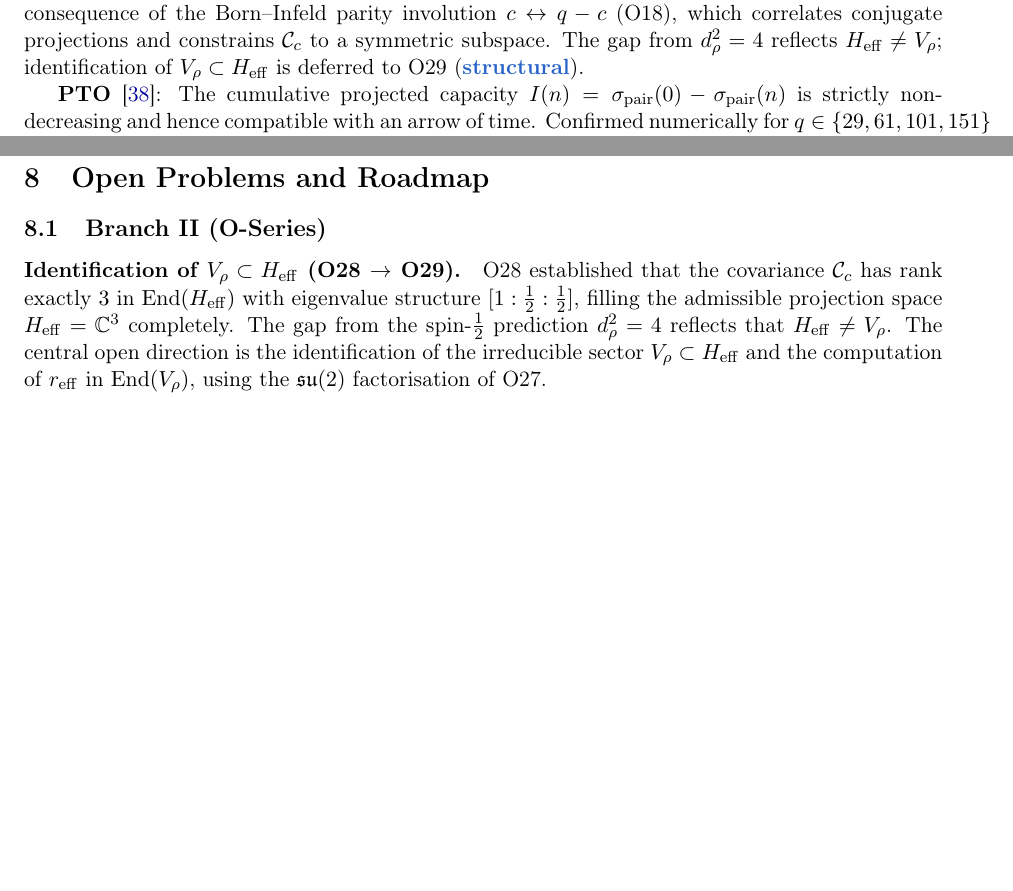
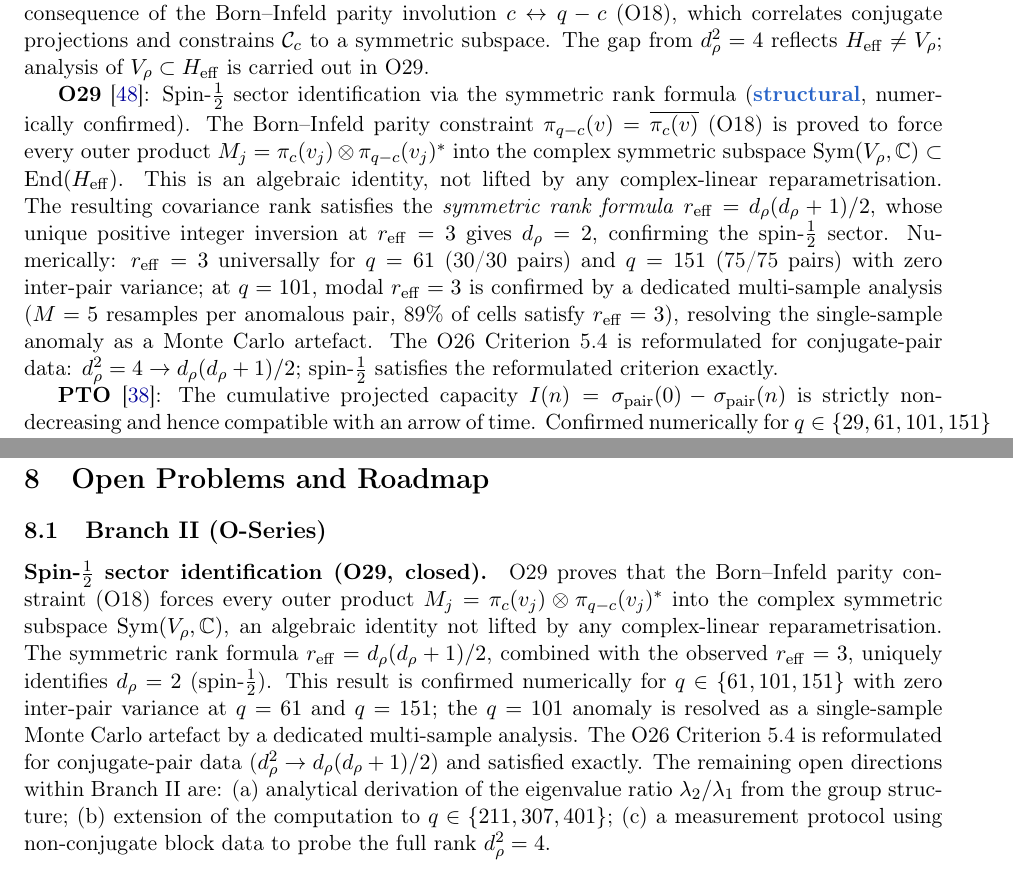
Before and after one commit to Cosmochrony/program, a LaTeX paper (tex/program.tex): two parts of pages 7 and 12 of 17 before the commit and two parts of pages 7 and 14 of 19 after it, joined at a grey line, cut so that both start at the same text, the shorter picture padded with empty space. Compiled offline with pdfLaTeX.

Commit message:
Complete O29: finalize spin-½ sector identification via symmetric rank formula, update programme text, dependency graph, bibliography, and cosmochrony graph.

```diff
--- a/tex/program.tex
+++ b/tex/program.tex
@@ -390,7 +390,25 @@ A Structural Roadmap and Paper Inventory}
     Born--Infeld parity involution $c \leftrightarrow q-c$ (O18), which correlates conjugate
     projections and constrains $\mathcal{C}_c$ to a symmetric subspace.
     The gap from $d_\rho^2 = 4$ reflects $H_{\mathrm{eff}} \neq V_\rho$;
-    identification of $V_\rho \subset H_{\mathrm{eff}}$ is deferred to O29 (\sstruct).
+    analysis of $V_\rho \subset H_{\mathrm{eff}}$ is carried out in O29.
+
+    \textbf{O29}~\cite{Beau2026a33}: Spin-$\tfrac{1}{2}$ sector identification via the
+    symmetric rank formula (\sstruct, numerically confirmed).
+    The Born--Infeld parity constraint $\pi_{q-c}(v) = \overline{\pi_c(v)}$ (O18) is proved to force
+    every outer product $M_j = \pi_c(v_j) \otimes \pi_{q-c}(v_j)^*$ into the complex symmetric
+    subspace $\mathrm{Sym}(V_\rho, \mathbb{C}) \subset \mathrm{End}(H_{\mathrm{eff}})$.
+    This is an algebraic identity, not lifted by any complex-linear reparametrisation.
+    The resulting covariance rank satisfies the \emph{symmetric rank formula}
+    $r_{\mathrm{eff}} = d_\rho(d_\rho+1)/2$, whose unique positive integer inversion at
+    $r_{\mathrm{eff}} = 3$ gives $d_\rho = 2$, confirming the spin-$\tfrac{1}{2}$ sector.
+    Numerically: $r_{\mathrm{eff}} = 3$ universally for $q = 61$ (30/30 pairs) and
+    $q = 151$ (75/75 pairs) with zero inter-pair variance; at $q = 101$, modal $r_{\mathrm{eff}} = 3$
+    is confirmed by a dedicated multi-sample analysis ($M = 5$ resamples per anomalous pair,
+    89\% of cells satisfy $r_{\mathrm{eff}} = 3$), resolving the single-sample anomaly as a
+    Monte Carlo artefact.
+    The O26 Criterion~5.4 is reformulated for conjugate-pair data:
+    $d_\rho^2 = 4 \to d_\rho(d_\rho+1)/2$; spin-$\tfrac{1}{2}$ satisfies the
+    reformulated criterion exactly.
 
     \textbf{PTO}~\cite{Beau2026pto}: The cumulative projected capacity
     $I(n) = \sigma_{\mathrm{pair}}(0) - \sigma_{\mathrm{pair}}(n)$ is strictly non-decreasing and
@@ -862,15 +889,22 @@ A Structural Roadmap and Paper Inventory}
 
   \subsection{Branch II (O-Series)}
 
-    \paragraph{Identification of $V_\rho \subset H_{\mathrm{eff}}$ (O28 $\to$ O29).}
-      O28 established that the covariance $\mathcal{C}_c$ has rank exactly~$3$ in
-      $\mathrm{End}(H_{\mathrm{eff}})$ with eigenvalue structure $[1:\tfrac{1}{2}:\tfrac{1}{2}]$,
-      filling the admissible projection space $H_{\mathrm{eff}} = \mathbb{C}^3$ completely.
-      The gap from the spin-$\tfrac{1}{2}$ prediction $d_\rho^2 = 4$ reflects that
-      $H_{\mathrm{eff}} \neq V_\rho$.
-      The central open direction is the identification of the irreducible sector
-      $V_\rho \subset H_{\mathrm{eff}}$ and the computation of $r_{\mathrm{eff}}$ in
-      $\mathrm{End}(V_\rho)$, using the $\mathfrak{su}(2)$ factorisation of O27.
+    \paragraph{Spin-$\tfrac{1}{2}$ sector identification (O29, closed).}
+      O29 proves that the Born--Infeld parity constraint (O18) forces every outer product
+      $M_j = \pi_c(v_j) \otimes \pi_{q-c}(v_j)^*$ into the complex symmetric subspace
+      $\mathrm{Sym}(V_\rho, \mathbb{C})$, an algebraic identity not lifted by any
+      complex-linear reparametrisation.
+      The symmetric rank formula $r_{\mathrm{eff}} = d_\rho(d_\rho+1)/2$, combined with the
+      observed $r_{\mathrm{eff}} = 3$, uniquely identifies $d_\rho = 2$ (spin-$\tfrac{1}{2}$).
+      This result is confirmed numerically for $q \in \{61, 101, 151\}$ with zero inter-pair
+      variance at $q = 61$ and $q = 151$; the $q = 101$ anomaly is resolved as a
+      single-sample Monte Carlo artefact by a dedicated multi-sample analysis.
+      The O26 Criterion~5.4 is reformulated for conjugate-pair data ($d_\rho^2 \to d_\rho(d_\rho+1)/2$)
+      and satisfied exactly.
+      The remaining open directions within Branch~II are: (a) analytical derivation of
+      the eigenvalue ratio $\lambda_2/\lambda_1$ from the group structure; (b) extension
+      of the computation to $q \in \{211, 307, 401\}$; (c) a measurement protocol using
+      non-conjugate block data to probe the full rank $d_\rho^2 = 4$.
 
     \paragraph{Analytical control of $n_1(q)/q$.}
       The BFS window ratio $n_1(q)/q$ continues to decrease through $q = 211$
```
Also changed, not shown: tex/cosmochrony-bibliography.bib (+9 -0 lines), out/program.pdf, tex/program.tex (20 more changed lines), 1 other file.
